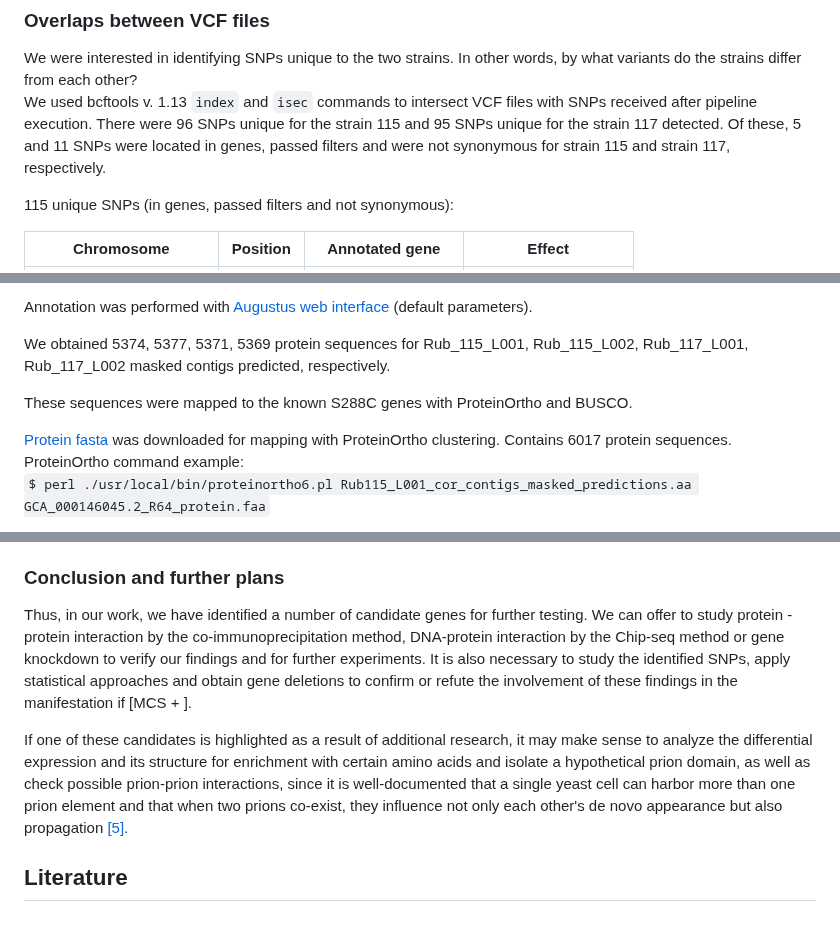
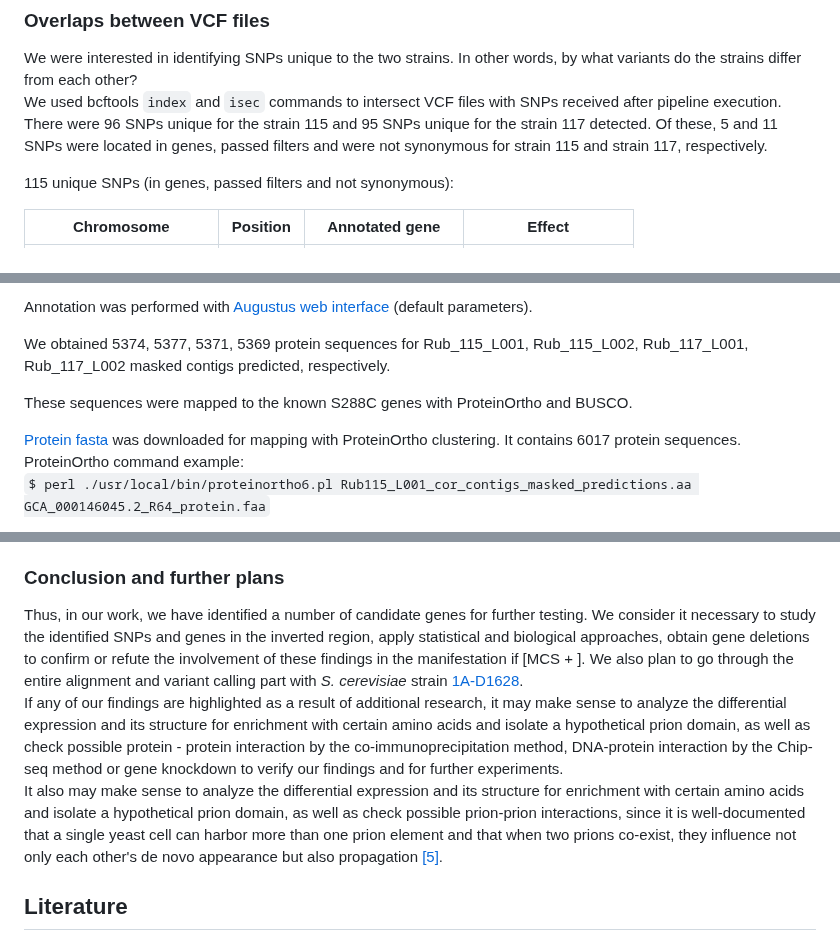
Before and after one commit to CyanusCentaurea/Yeast_genome_project, a Markdown page: README.md, 3 parts joined by grey strips. Drawn GitHub-style.

```diff
--- a/README.md
+++ b/README.md
@@ -437,7 +438,7 @@ We went through all the above steps with the reference *S. cerevisiae* strain S2
 ### Overlaps between VCF files <div id='overlaps'/>
 
 We were interested in identifying SNPs unique to the two strains. In other words, by what variants do the strains differ from each other?
-We used bcftools v. 1.13 `index` and `isec` commands to intersect VCF files with SNPs received after pipeline execution. There were 96 SNPs unique for the strain 115 and 95 SNPs unique for the strain 117 detected. Of these, 5 and 11 SNPs were located in genes, passed filters and were not synonymous for strain 115 and strain 117, respectively.
+We used bcftools `index` and `isec` commands to intersect VCF files with SNPs received after pipeline execution. There were 96 SNPs unique for the strain 115 and 95 SNPs unique for the strain 117 detected. Of these, 5 and 11 SNPs were located in genes, passed filters and were not synonymous for strain 115 and strain 117, respectively.
 
 115 unique SNPs (in genes, passed filters and not synonymous):
 
@@ -552,7 +553,7 @@ We obtained 5374, 5377, 5371, 5369 protein sequences for Rub_115_L001, Rub_115_L
 
 These sequences were mapped to the known S288C genes with ProteinOrtho and BUSCO.
 
-[Protein fasta](https://ftp.ncbi.nlm.nih.gov/genomes/all/GCF/000/146/045/GCF_000146045.2_R64/GCF_000146045.2_R64_protein.faa.gz) was downloaded for mapping with ProteinOrtho clustering. Contains 6017 protein sequences.
+[Protein fasta](https://ftp.ncbi.nlm.nih.gov/genomes/all/GCF/000/146/045/GCF_000146045.2_R64/GCF_000146045.2_R64_protein.faa.gz) was downloaded for mapping with ProteinOrtho clustering. It contains 6017 protein sequences.
 ProteinOrtho command example:
 `$ perl ./usr/local/bin/proteinortho6.pl Rub115_L001_cor_contigs_masked_predictions.aa GCA_000146045.2_R64_protein.faa`
 
@@ -721,11 +722,11 @@ Also, in connection with the revealed effect of the prion-like factor [MSC+] (pr
 
 ### Conclusion and further plans <div id='conclusion'/>
 
-Thus, in our work, we have identified a number of candidate genes for further testing. We can offer to study protein - protein interaction by the co-immunoprecipitation
-method, DNA-protein interaction by the Chip-seq method or gene knockdown to verify our findings and for
-further experiments. It is also necessary to study the identified SNPs, apply statistical approaches and obtain gene deletions to confirm or refute the involvement of these findings in the manifestation if [MCS + ].
 
-If one of these candidates is highlighted as a result of additional research, it may make sense to analyze the differential expression and its structure for enrichment with certain amino acids and isolate a hypothetical prion domain, as well as check possible prion-prion interactions, since it is well-documented that a single yeast cell can harbor more than one prion element and that when two prions co-exist, they influence not only each other's de novo appearance but also propagation [[5]](#5).
+Thus, in our work, we have identified a number of candidate genes for further testing. We consider it necessary to study the identified SNPs and genes in the inverted region, apply statistical and biological approaches, obtain gene deletions to confirm or refute the involvement of these findings in the manifestation if [MCS + ]. We also plan to go through the entire alignment and variant calling part with *S. cerevisiae* strain [1A-D1628](https://www.ncbi.nlm.nih.gov/assembly/GCA_014898825.1).
+If any of our findings are highlighted as a result of additional research, it may make sense to analyze the differential expression and its structure for enrichment with certain amino acids and isolate a hypothetical prion domain, as well as check possible protein - protein interaction by the co-immunoprecipitation method, DNA-protein interaction by the Chip-seq method or gene knockdown to verify our findings and for
+further experiments.
+It also may make sense to analyze the differential expression and its structure for enrichment with certain amino acids and isolate a hypothetical prion domain, as well as check possible prion-prion interactions, since it is well-documented that a single yeast cell can harbor more than one prion element and that when two prions co-exist, they influence not only each other's de novo appearance but also propagation [[5]](#5).
 
 ## Literature <div id='literature'/>
 1. Cherry, J. M., Hong, E. L., Amundsen, C., Balakrishnan, R., Binkley, G., Chan, E. T., Christie, K. R., Costanzo, M. C., Dwight, S. S., Engel, S. R., Fisk, D. G., Hirschman, J. E., Hitz, B. C., Karra, K., Krieger, C. J., Miyasato, S. R., Nash, R. S., Park, J., Skrzypek, M. S., … Wong, E. D. (2012). Saccharomyces Genome Database: the genomics resource of budding yeast. <i>Nucleic Acids Research</i>, <i>40</i>(Database issue). https://doi.org/10.1093/NAR/GKR1029 <div id='1'/>
```
Also changed, not shown: other parts of README.md (+5 -4 lines).
